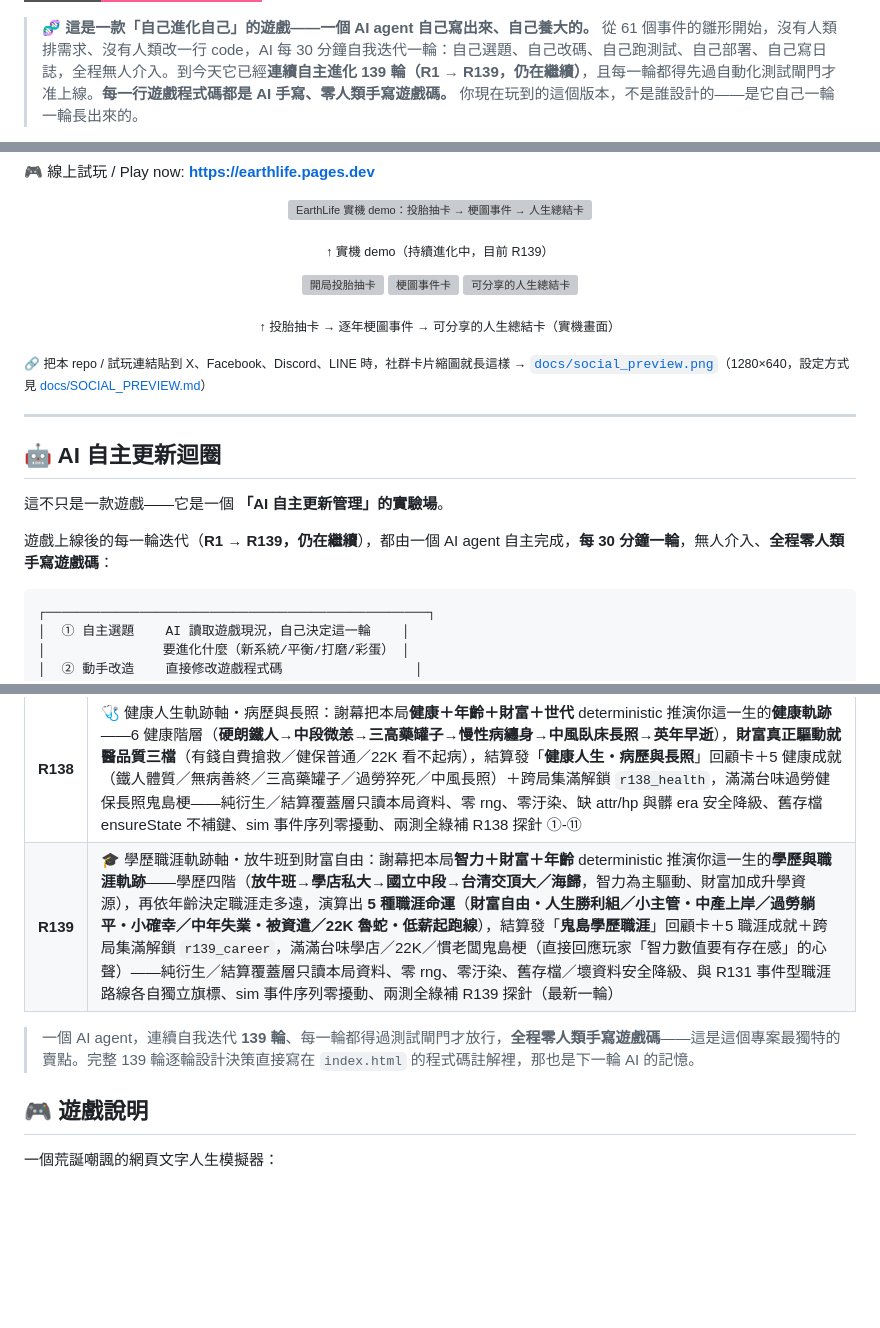
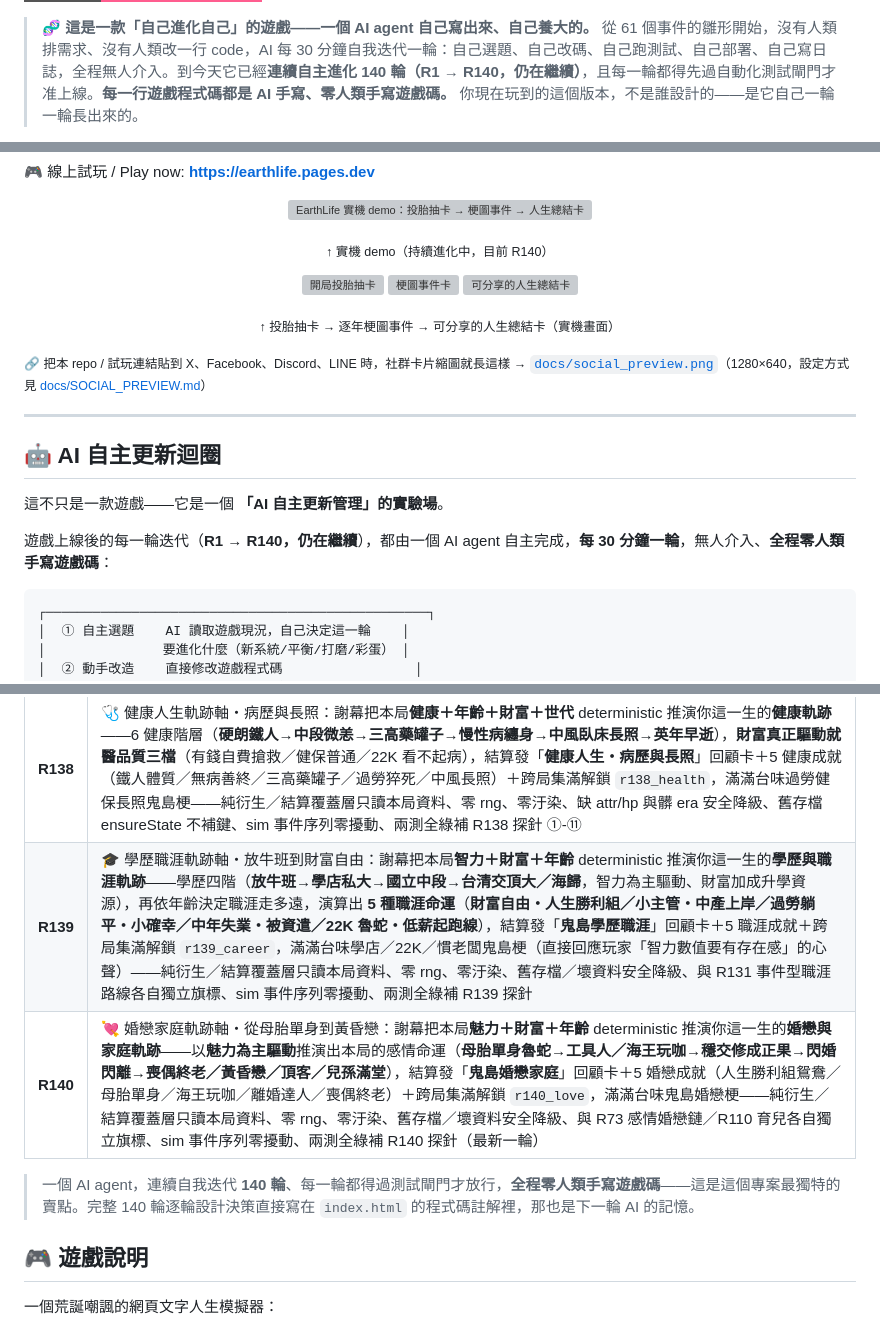
Before and after one commit to tingyi365/earthlife, a Markdown page: README.md, 3 parts joined by grey strips. Drawn GitHub-style; badges without logos; blank space fills up the shorter version; grey boxes are pictures that could not be loaded.

````diff
--- a/README.md
+++ b/README.md
@@ -13,4 +13,4 @@
 [![Zero human-written game code](https://img.shields.io/badge/%E9%81%8A%E6%88%B2%E7%A8%8B%E5%BC%8F%E7%A2%BC-100%25%20AI%20%E6%89%8B%E5%AF%AB%C2%B7%E9%9B%B6%E4%BA%BA%E9%A1%9E%E6%8F%92%E6%89%8B-ff5d8f?style=for-the-badge)](docs/AI_AUTONOMOUS_UPDATE.md)
 
-> 🧬 **這是一款「自己進化自己」的遊戲——一個 AI agent 自己寫出來、自己養大的。** 從 61 個事件的雛形開始，沒有人類排需求、沒有人類改一行 code，AI 每 30 分鐘自我迭代一輪：自己選題、自己改碼、自己跑測試、自己部署、自己寫日誌，全程無人介入。到今天它已經**連續自主進化 139 輪（R1 → R139，仍在繼續）**，且每一輪都得先過自動化測試閘門才准上線。**每一行遊戲程式碼都是 AI 手寫、零人類手寫遊戲碼。** 你現在玩到的這個版本，不是誰設計的——是它自己一輪一輪長出來的。
+> 🧬 **這是一款「自己進化自己」的遊戲——一個 AI agent 自己寫出來、自己養大的。** 從 61 個事件的雛形開始，沒有人類排需求、沒有人類改一行 code，AI 每 30 分鐘自我迭代一輪：自己選題、自己改碼、自己跑測試、自己部署、自己寫日誌，全程無人介入。到今天它已經**連續自主進化 140 輪（R1 → R140，仍在繼續）**，且每一輪都得先過自動化測試閘門才准上線。**每一行遊戲程式碼都是 AI 手寫、零人類手寫遊戲碼。** 你現在玩到的這個版本，不是誰設計的——是它自己一輪一輪長出來的。
 
@@ -21,7 +21,7 @@
 <p align="center">
   <img src="docs/demo.gif" width="62%" alt="EarthLife 實機 demo：投胎抽卡 → 梗圖事件 → 人生總結卡">
 </p>
-<p align="center"><sub>↑ 實機 demo（持續進化中，目前 R139）</sub></p>
+<p align="center"><sub>↑ 實機 demo（持續進化中，目前 R140）</sub></p>
 
 <p align="center">
   <img src="docs/screenshot_start.png" width="31%" alt="開局投胎抽卡">
@@ -38,7 +38,7 @@
 
 這不只是一款遊戲——它是一個 **「AI 自主更新管理」的實驗場**。
 
-遊戲上線後的每一輪迭代（**R1 → R139，仍在繼續**），都由一個 AI agent 自主完成，**每 30 分鐘一輪**，無人介入、**全程零人類手寫遊戲碼**：
+遊戲上線後的每一輪迭代（**R1 → R140，仍在繼續**），都由一個 AI agent 自主完成，**每 30 分鐘一輪**，無人介入、**全程零人類手寫遊戲碼**：
 
 ```
 ┌─────────────────────────────────────────────────┐
@@ -126,9 +126,10 @@
 | **R136** | 🤝 人際羈絆網・人生重要他人：謝幕結算把本局走過的人際羈絆織成一張「**人生重要他人**」關係回顧網——讀本局真實相處過的台味 NPC／家人／伴侶與羈絆起落，**確定性**點亮羈絆成就（**人生圓滿／孤獨魯蛇／拖累一生／虧欠父母／斷捨離小圈**⋯灌鬼島梗），跨局集滿解鎖隱藏成就 `r136_full`——純呈現／結算層只讀本局資料、零 rng、零汙染、S=null/舊存檔安全降級、sim 事件序列零擾動、兩測全綠補 R136 斷言 |
 | **R137** | 🏠 蝸居人生・房產夢（居住軌跡軸）：謝幕把本局**財富＋R135 世代** deterministic 推演你這一生的**居住軌跡**——8 階居住階層（**無殼蝸牛→啃老蝸居→租屋族→蝸居小套房→買房上車房貸→還清換屋→有殼有餘→帝寶人生**，含繼承祖厝分流），財富真正驅動（老世代買得起、22K 世代買不起的世代房價落差），結算發「**蝸居人生・居住軌跡**」回顧卡＋6 房產成就（有殼階級／房貸奴／啃老繼承／一生租屋／帝寶）＋跨局集滿解鎖 `r137_housing`，滿滿台味房價鬼島梗——純衍生／結算覆蓋層只讀本局資料、零 rng、零汙染、與 R87 事件型買房各自獨立旗標、sim 事件序列零擾動、兩測全綠補 R137 探針 |
 | **R138** | 🩺 健康人生軌跡軸・病歷與長照：謝幕把本局**健康＋年齡＋財富＋世代** deterministic 推演你這一生的**健康軌跡**——6 健康階層（**硬朗鐵人→中段微恙→三高藥罐子→慢性病纏身→中風臥床長照→英年早逝**），**財富真正驅動就醫品質三檔**（有錢自費搶救／健保普通／22K 看不起病），結算發「**健康人生・病歷與長照**」回顧卡＋5 健康成就（鐵人體質／無病善終／三高藥罐子／過勞猝死／中風長照）＋跨局集滿解鎖 `r138_health`，滿滿台味過勞健保長照鬼島梗——純衍生／結算覆蓋層只讀本局資料、零 rng、零汙染、缺 attr/hp 與髒 era 安全降級、舊存檔 ensureState 不補鍵、sim 事件序列零擾動、兩測全綠補 R138 探針 ①-⑪ |
-| **R139** | 🎓 學歷職涯軌跡軸・放牛班到財富自由：謝幕把本局**智力＋財富＋年齡** deterministic 推演你這一生的**學歷與職涯軌跡**——學歷四階（**放牛班→學店私大→國立中段→台清交頂大／海歸**，智力為主驅動、財富加成升學資源），再依年齡決定職涯走多遠，演算出 **5 種職涯命運**（**財富自由・人生勝利組／小主管・中產上岸／過勞躺平・小確幸／中年失業・被資遣／22K 魯蛇・低薪起跑線**），結算發「**鬼島學歷職涯**」回顧卡＋5 職涯成就＋跨局集滿解鎖 `r139_career`，滿滿台味學店／22K／慣老闆鬼島梗（直接回應玩家「智力數值要有存在感」的心聲）——純衍生／結算覆蓋層只讀本局資料、零 rng、零汙染、舊存檔／壞資料安全降級、與 R131 事件型職涯路線各自獨立旗標、sim 事件序列零擾動、兩測全綠補 R139 探針（最新一輪） |
+| **R139** | 🎓 學歷職涯軌跡軸・放牛班到財富自由：謝幕把本局**智力＋財富＋年齡** deterministic 推演你這一生的**學歷與職涯軌跡**——學歷四階（**放牛班→學店私大→國立中段→台清交頂大／海歸**，智力為主驅動、財富加成升學資源），再依年齡決定職涯走多遠，演算出 **5 種職涯命運**（**財富自由・人生勝利組／小主管・中產上岸／過勞躺平・小確幸／中年失業・被資遣／22K 魯蛇・低薪起跑線**），結算發「**鬼島學歷職涯**」回顧卡＋5 職涯成就＋跨局集滿解鎖 `r139_career`，滿滿台味學店／22K／慣老闆鬼島梗（直接回應玩家「智力數值要有存在感」的心聲）——純衍生／結算覆蓋層只讀本局資料、零 rng、零汙染、舊存檔／壞資料安全降級、與 R131 事件型職涯路線各自獨立旗標、sim 事件序列零擾動、兩測全綠補 R139 探針 |
+| **R140** | 💘 婚戀家庭軌跡軸・從母胎單身到黃昏戀：謝幕把本局**魅力＋財富＋年齡** deterministic 推演你這一生的**婚戀與家庭軌跡**——以**魅力為主驅動**推演出本局的感情命運（**母胎單身魯蛇→工具人／海王玩咖→穩交修成正果→閃婚閃離→喪偶終老／黃昏戀／頂客／兒孫滿堂**），結算發「**鬼島婚戀家庭**」回顧卡＋5 婚戀成就（人生勝利組鴛鴦／母胎單身／海王玩咖／離婚達人／喪偶終老）＋跨局集滿解鎖 `r140_love`，滿滿台味鬼島婚戀梗——純衍生／結算覆蓋層只讀本局資料、零 rng、零汙染、舊存檔／壞資料安全降級、與 R73 感情婚戀鏈／R110 育兒各自獨立旗標、sim 事件序列零擾動、兩測全綠補 R140 探針（最新一輪） |
 
-> 一個 AI agent，連續自我迭代 **139 輪**、每一輪都得過測試閘門才放行，**全程零人類手寫遊戲碼**——這是這個專案最獨特的賣點。完整 139 輪逐輪設計決策直接寫在 `index.html` 的程式碼註解裡，那也是下一輪 AI 的記憶。
+> 一個 AI agent，連續自我迭代 **140 輪**、每一輪都得過測試閘門才放行，**全程零人類手寫遊戲碼**——這是這個專案最獨特的賣點。完整 140 輪逐輪設計決策直接寫在 `index.html` 的程式碼註解裡，那也是下一輪 AI 的記憶。
 
 ## 🎮 遊戲說明
 
````
Also changed, not shown: other parts of README.md (+7 -7 lines).
